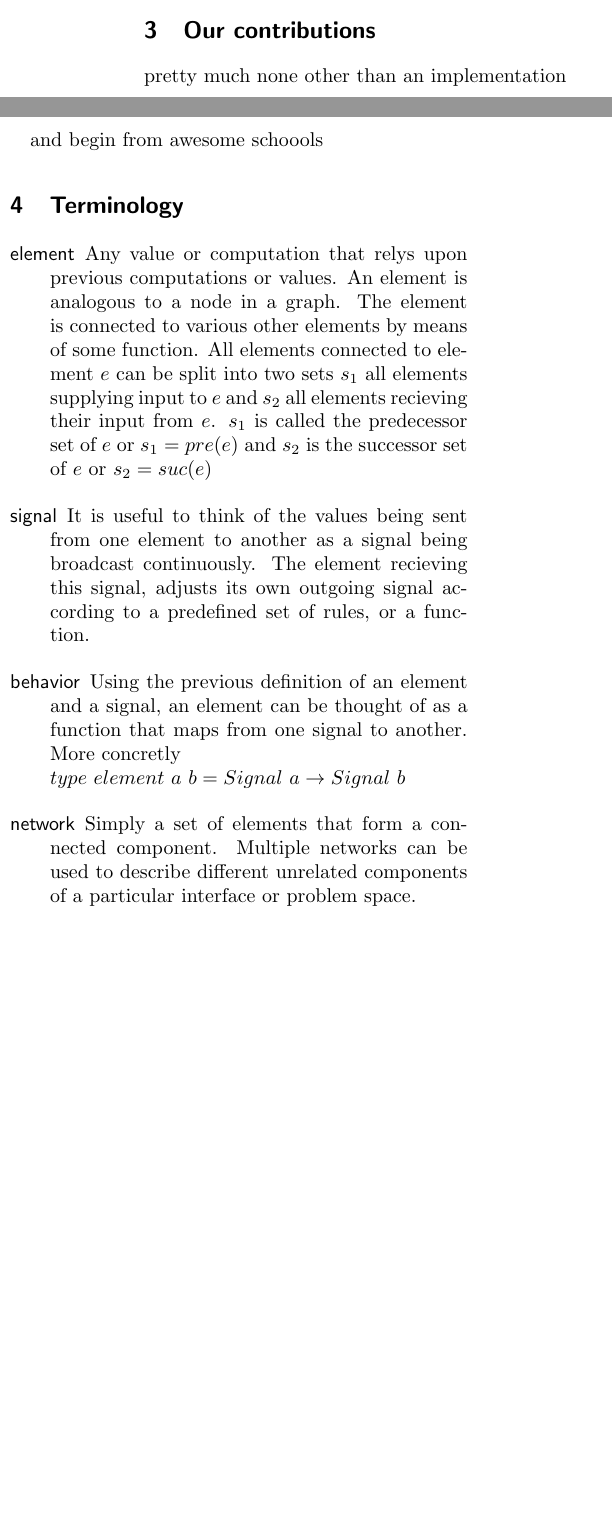
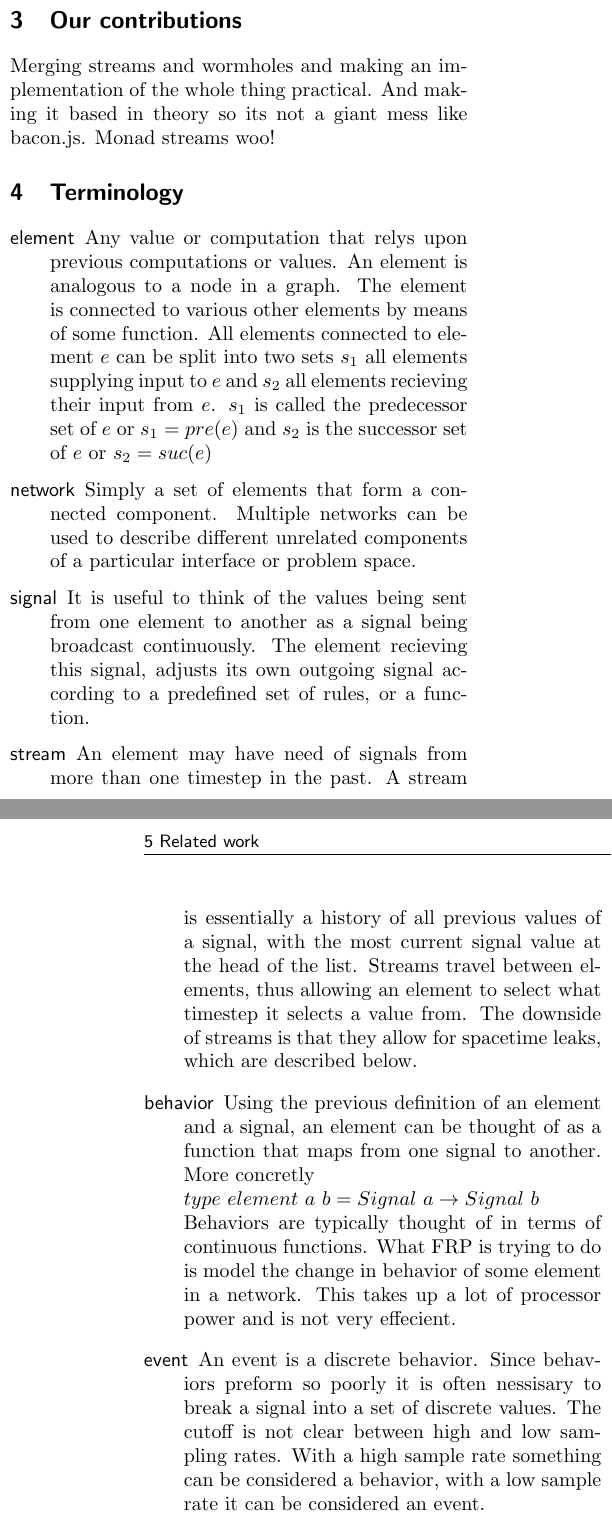
Before and after one commit to stealthycoin/kaleidoscope, a LaTeX document (paper.tex): two parts of the columns of page 1 of 2 before the commit and two parts of the columns of pages 1 and 2 of 2 after it, joined at a grey line, cut so that both start at the same text, the shorter picture padded with empty space. Compiled offline with pdfLaTeX.

Commit message:
Added more schtuff

```diff
--- a/paper.tex
+++ b/paper.tex
@@ -19,26 +19,30 @@ We give a definition of \textit{Functional Reactive Programming} (FRP) for use i
 Functional Reactive Programming is the programming paradigm based on the key concepts of \textit{behaviors} and \textit{reactivity}. Behaviors are varying with respect to time and are typically modeled as a stream of values. These values can also be considered events depending on the granularity of the stream. Reactivity is defined as a reaction to an event, when a node recieves a new value it reacts by changing its value and.
 
 \section{Our contributions}
-pretty much none other than an implementation
-
-and begin from awesome schoools
+Merging streams and wormholes and making an implementation of the whole thing practical. And making it based in theory so its not a giant mess like bacon.js. Monad streams woo!
 
 \section{Terminology}
 \begin{description}
 \item[element] Any value or computation that relys upon previous computations or values. An element is analogous to a node in a graph. The element is connected to various other elements by means of some function. All elements connected to element $e$ can be split into two sets $s_1$ all elements supplying input to $e$ and $s_2$ all elements recieving their input from $e$. $s_1$ is called the predecessor set of $e$ or $s_1 = pre(e)$ and $s_2$ is the successor set of $e$ or $s_2 = suc(e)$
 
+\item[network] Simply a set of elements that form a connected component. Multiple networks can be used to describe different unrelated components of a particular interface or problem space.
+
 \item[signal] It is useful to think of the values being sent from one element to another as a signal being broadcast continuously. The element recieving this signal, adjusts its own outgoing signal according to a predefined set of rules, or a function.
 
+\item[stream] An element may have need of signals from more than one timestep in the past. A stream is essentially a history of all previous values of a signal, with the most current signal value at the head of the list. Streams travel between elements, thus allowing an element to select what timestep it selects a value from. The downside of streams is that they allow for spacetime leaks, which are described below.
+
 \item[behavior] Using the previous definition of an element and a signal, an element can be thought of as a function that maps from one signal to another. More concretly\\
-  $type~element~a~b = Signal ~a \rightarrow Signal ~b$
+  $type~element~a~b = Signal ~a \rightarrow Signal ~b$\\
+  Behaviors are typically thought of in terms of continuous functions. What FRP is trying to do is model the change in behavior of some element in a network. This takes up a lot of processor power  and is not very effecient.
 
-
-\item[network] Simply a set of elements that form a connected component. Multiple networks can be used to describe different unrelated components of a particular interface or problem space.
+\item[event] An event is a discrete behavior. Since behaviors preform so poorly it is often nessisary to break a signal into a set of discrete values. The cutoff is not clear between high and low sampling rates. With a high sample rate something can be considered a behavior, with a low sample rate it can be considered an event.
 
 \item[layer] A layer is a set of elements in a network where the intersection of their mutual union of predecessor and sucessor sets is the empty set. More formally $\bigcup_{e_i \in L}{pre(e_i)} \cap \bigcup_{e_j \in L}{suc(e_j)} = \emptyset$ where $L$ is a layer. Breaking a network into layers is helpful because it helps identify dependencies in the network. It also helps introduce structure into the environment which can help organize a network which may have been difficult to think about. It is not always possible to adhere to the the definition of a layer, or is not practical to do so even if it could be done. For example a feedback loop would be by definition a loop on the network, some way of passing a result back to a predacessor. This technique is useful for maintaining state in a network amongst other uses.
 
 
-
 \item[space-time leak] In a functional reactive service any particular element can depend on values that are far in the past. Clearly the longer the program is executing, the longer the history of events, or the longer the stream is. A longer stream takes up more memory and can cause slowdown if the stream is not trimmed after a certain point. Typically a garbage collection service of some kind is used to clean up old events that no longer being depended on. This is analogous to a memory leak in imperative programming. The value is said to be a space-time leak if it is unnessisarly being used for computations when it will have no affect on any current elements.
 \end{description}
-
+\section{Related work}
+\subsection{High order streams}
+\cite{streams}
+\section{Future work}
```
Also changed, not shown: paper.tex (15 more changed lines).
